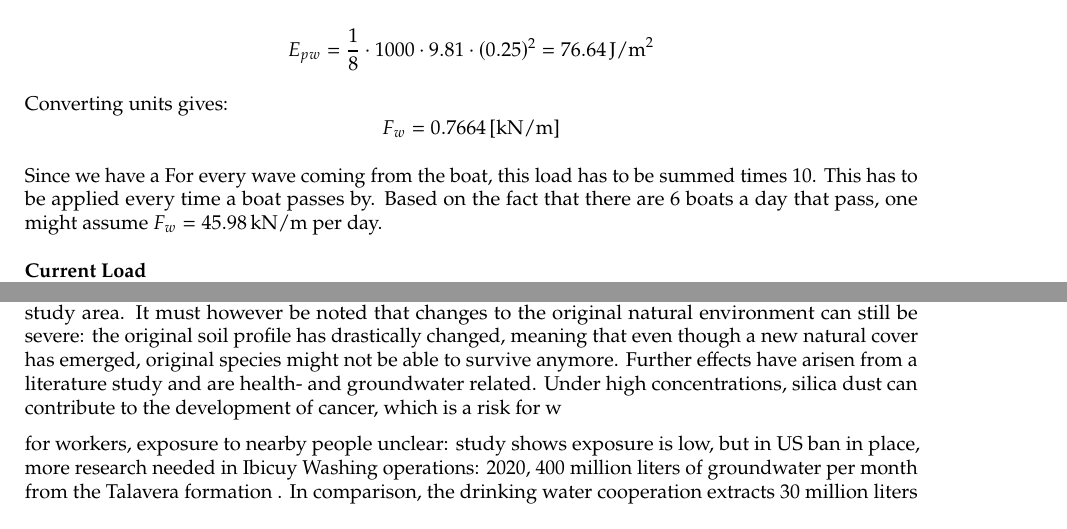
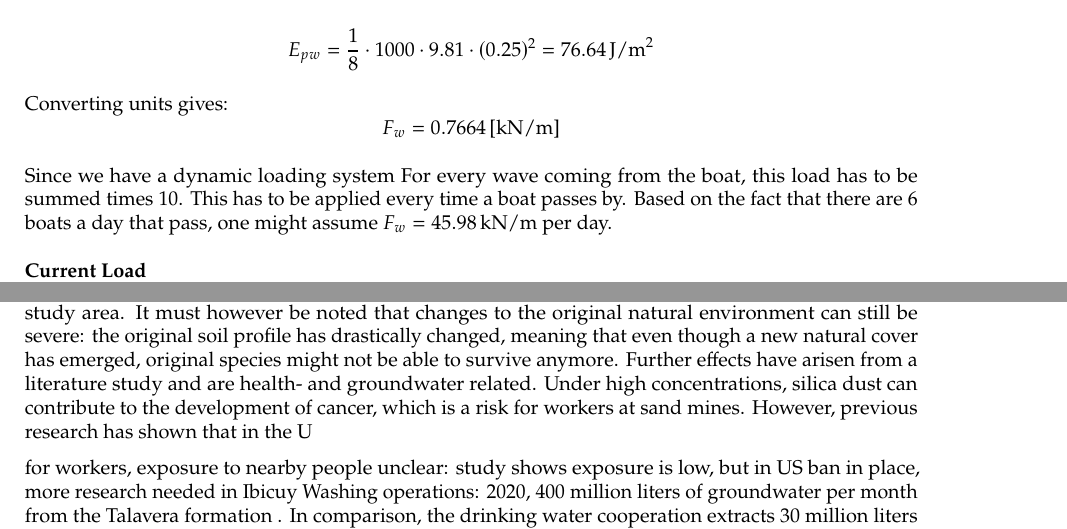
Before and after one commit to Njeapp2/bibtex, a LaTeX thesis (report.tex, which reads mainmatter/6-Hydroanalysis.tex, mainmatter/9-Discussion.tex): two parts of pages 78 and 118 of 197, joined at a grey line, cut so that both start at the same text. Compiled offline with pdfLaTeX.

Commit message:
Update on Overleaf.

```diff
--- a/mainmatter/6-Hydroanalysis.tex
+++ b/mainmatter/6-Hydroanalysis.tex
@@ -759,7 +759,7 @@ $$
 {F_w}= 0.7664 \, \text{[kN/m]}
 $$
 
-Since we have a
+Since we have a dynamic loading system
 For every wave coming from the boat, this load has to be summed times 10. This has to be applied every time a boat passes by. Based on the fact that there are 6 boats a day that pass, one might assume $ F_{w} = 45.98  \, \text{kN/m}$ per day.
 
 \subsubsection{Current Load}
--- a/mainmatter/9-Discussion.tex
+++ b/mainmatter/9-Discussion.tex
@@ -24,7 +24,7 @@ Socioeconomic: geluid, daardoor gestopt
 
 When it comes to dry sand mining, volumes are considerably larger and therefore the effects are also more evident and diverse. First of all, dry sand is transported to Añelo, at around 1300 km from Ibicuy, and for this transport, trucks are used. The trucks damage the roads, as became clear from interviews with stakeholders. Many stakeholders complained about the state of the roads, a view that is confirmed by literature and fieldwork observations \autocite{fogliaSedArena2023} \autocite{novasImpactoAmbientalOculto2022}. Although no research on the exact causes of bad road conditions were done in this report, the extent of truck traffic (350 trucks per day from Ibicuy loaded up to around 25 tons each, as per the mayor of Ibicuy) makes this scenario more than likely. During the fieldwork, many cases of road damage, such as potholes, likely caused by heavy vehicles were observed. The economic reality in the region is linked to the road damage. As mentioned, the taxes on sand mining activities were kept constant in the years before 2024, so that because of inflation, the provincial income related to the activities was only 440.000 Euros in 2023. This is enough for repaving around 1 kilometer of road that is in `fair' condition, by U.S. standards \autocite{crumbCostRoadMaintenance2024}. The rate was increased sixfold in 2025, but according to the president of Entre Ríos’ tax authority, this still falls short of covering the province’s road repair costs \autocite{bellatoEntreRiosFrigerio2025}. This underscores that political and economic choices have allowed for current poor road conditions to exist.
 
-Another obvious effect of dry sand mining is related to natural habitats. Several meters of landscape are removed, including all organisms on it. This has the potential to change habitats for good and have a negative impact on biodiversity; U.S. examples of species that were endangered due to sand mining practices already exist \autocite{centerforbiologicaldiversityLegalInterventionLaunched2025}. While visiting the sand mine, it seemed that the natural cover (grasslands and forests) was able to recover within merely a few years in the study area. It must however be noted that changes to the original natural environment can still be severe: the original soil profile has drastically changed, meaning that even though a new natural cover has emerged, original species might not be able to survive anymore. Further effects have arisen from a literature study and are health- and groundwater related. Under high concentrations, silica dust can contribute to the development of cancer, which is a risk for w
+Another obvious effect of dry sand mining is related to natural habitats. Several meters of landscape are removed, including all organisms on it. This has the potential to change habitats for good and have a negative impact on biodiversity; U.S. examples of species that were endangered due to sand mining practices already exist \autocite{centerforbiologicaldiversityLegalInterventionLaunched2025}. While visiting the sand mine, it seemed that the natural cover (grasslands and forests) was able to recover within merely a few years in the study area. It must however be noted that changes to the original natural environment can still be severe: the original soil profile has drastically changed, meaning that even though a new natural cover has emerged, original species might not be able to survive anymore. Further effects have arisen from a literature study and are health- and groundwater related. Under high concentrations, silica dust can contribute to the development of cancer, which is a risk for workers at sand mines. However, previous research has shown that in the U
 
 
 for workers, exposure to nearby people unclear: study shows exposure is low, but in US ban in place, more research needed in Ibicuy
```
Also changed, not shown: mainmatter/6-Hydroanalysis.tex (2 more changed lines).
